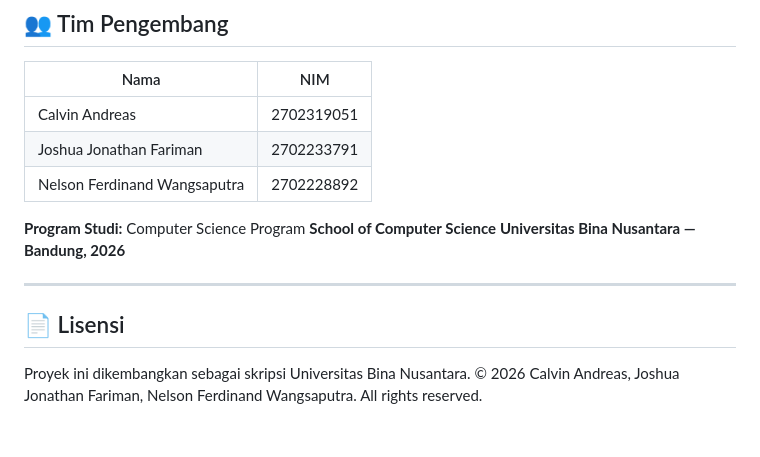
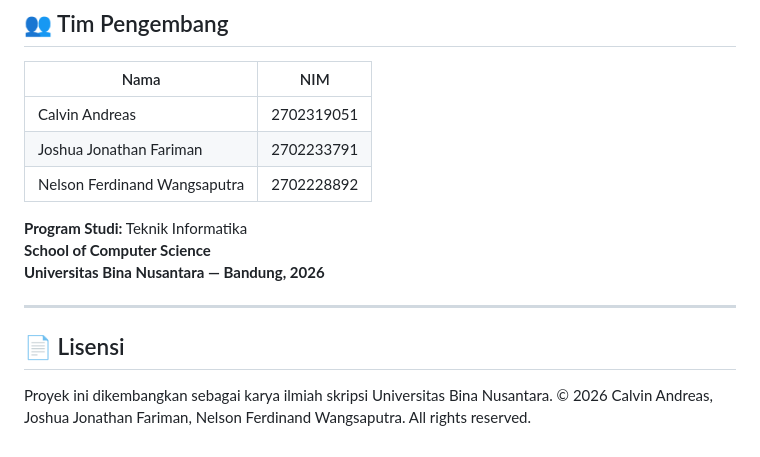
Before and after one commit to NelsonFW01/florasync-lite, a Markdown page: README.md, the part around one of its changes. GitHub-like rendering.

Commit message:
Revise project details and formatting in README
Updated project description and formatting in README.md.

```diff
--- a/README.md
+++ b/README.md
@@ -159,13 +159,13 @@ florasync-lite/
 | Joshua Jonathan Fariman      | 2702233791 |
 | Nelson Ferdinand Wangsaputra | 2702228892 |
 
-**Program Studi:** Computer Science Program
-**School of Computer Science**
+**Program Studi:** Teknik Informatika<br>
+**School of Computer Science**<br>
 **Universitas Bina Nusantara — Bandung, 2026**
 
 ---
 
 ## 📄 Lisensi
 
-Proyek ini dikembangkan sebagai skripsi Universitas Bina Nusantara.
+Proyek ini dikembangkan sebagai karya ilmiah skripsi Universitas Bina Nusantara.
 © 2026 Calvin Andreas, Joshua Jonathan Fariman, Nelson Ferdinand Wangsaputra. All rights reserved.
```
Also changed, not shown: other parts of README.md (+2 -2 lines).
